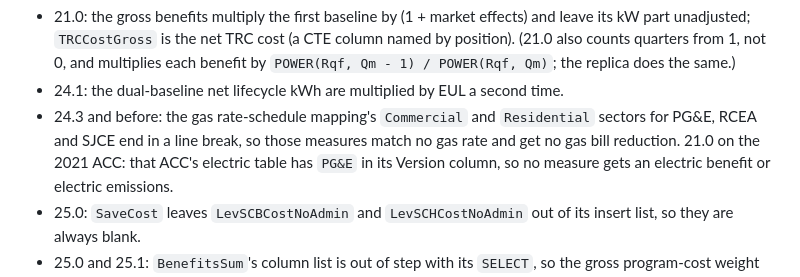
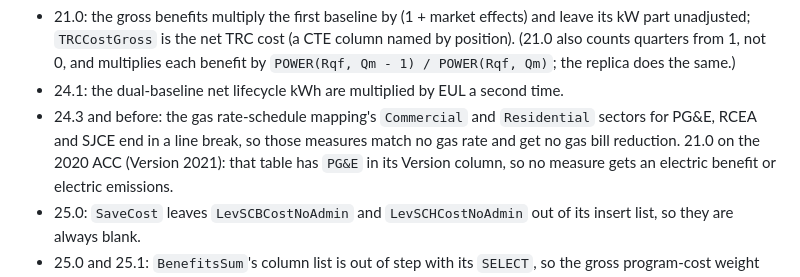
Before and after one commit to JRichardson-PGE/ReCET, a Markdown page: recet/docs/CALCULATIONS.md, the part around the change. GitHub-like rendering.

Commit message:
C20: 21.0's broken electric table is Version 2021 (the 2020 ACC), not the 2021 ACC
Co-Authored-By: Claude Opus 5.5 <noreply@anthropic.com>
Claude-Session: https://claude.ai/code/session_017KaitnAfANQioe3B7vkR7i

```diff
--- a/recet/docs/CALCULATIONS.md
+++ b/recet/docs/CALCULATIONS.md
@@ -1025,7 +1025,7 @@ are matched by position, not by name.
   the replica does the same.)
 * 24.1: the dual-baseline net lifecycle kWh are multiplied by EUL a second time.
 * 24.3 and before: the gas rate-schedule mapping's `Commercial` and `Residential` sectors for PG&E, RCEA and SJCE end in a line break, so those measures
-  match no gas rate and get no gas bill reduction. 21.0 on the 2021 ACC: that ACC's electric table has `PG&E` in its Version column, so no measure
+  match no gas rate and get no gas bill reduction. 21.0 on the 2020 ACC (Version 2021): that table has `PG&E` in its Version column, so no measure
   gets an electric benefit or electric emissions.
 * 25.0: `SaveCost` leaves `LevSCBCostNoAdmin` and `LevSCHCostNoAdmin` out of its insert list, so they are always blank.
 * 25.0 and 25.1: `BenefitsSum`'s column list is out of step with its `SELECT`, so the gross program-cost weight uses the positive tax credits as the
```
